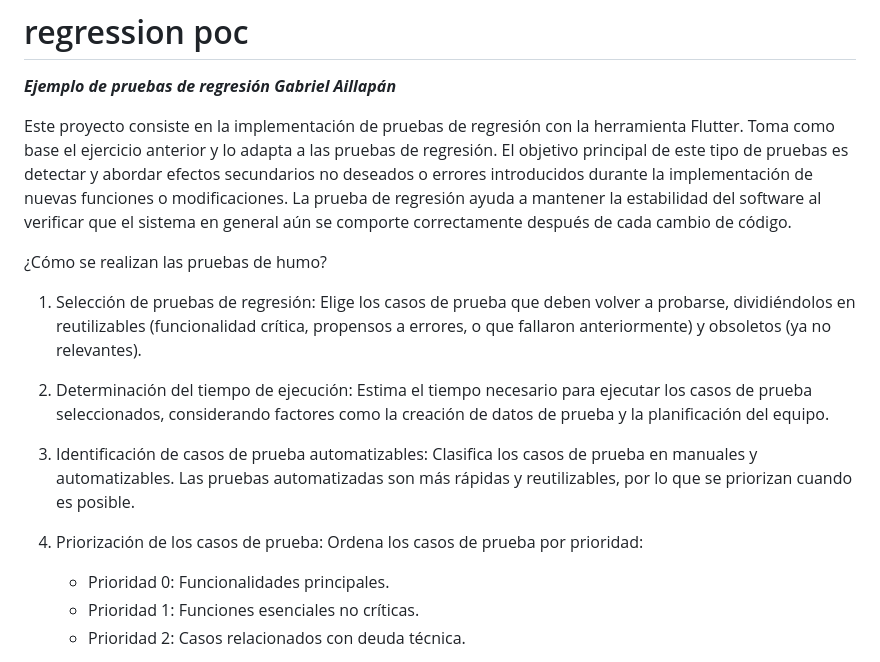
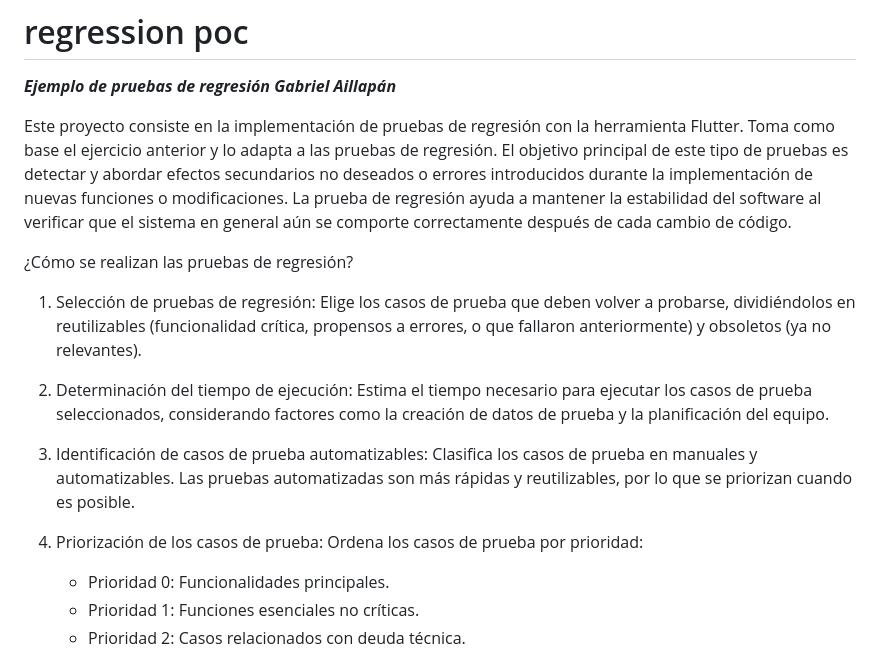
Before and after one commit to GabeASM/RegressionTestingPoC, a Markdown page: README.md, the part around the change. GitHub-like rendering.

```diff
--- a/README.md
+++ b/README.md
@@ -6,7 +6,7 @@ Este proyecto consiste en la implementación de pruebas de regresión con la her
 La prueba de regresión ayuda a mantener la estabilidad del software al verificar que el sistema en general aún se comporte correctamente después de cada cambio de código.
 
 
-¿Cómo se realizan las pruebas de humo?
+¿Cómo se realizan las pruebas de regresión?
 1. Selección de pruebas de regresión: Elige los casos de prueba que deben volver a probarse, dividiéndolos en reutilizables (funcionalidad crítica, propensos a errores, o que fallaron anteriormente) y obsoletos (ya no relevantes).
 
 2. Determinación del tiempo de ejecución: Estima el tiempo necesario para ejecutar los casos de prueba seleccionados, considerando factores como la creación de datos de prueba y la planificación del equipo.
@@ -15,7 +15,7 @@ La prueba de regresión ayuda a mantener la estabilidad del software al verifica
 
 4. Priorización de los casos de prueba: Ordena los casos de prueba por prioridad:
 
-    -  Prioridad 0: Funcionalidades principales.
+    - Prioridad 0: Funcionalidades principales.
     - Prioridad 1: Funciones esenciales no críticas.
     - Prioridad 2: Casos relacionados con deuda técnica.
 5. Ejecución de los casos de prueba: Ejecuta los casos de prueba manual o automáticamente, verificando si el producto sigue funcionando como se espera.
```
